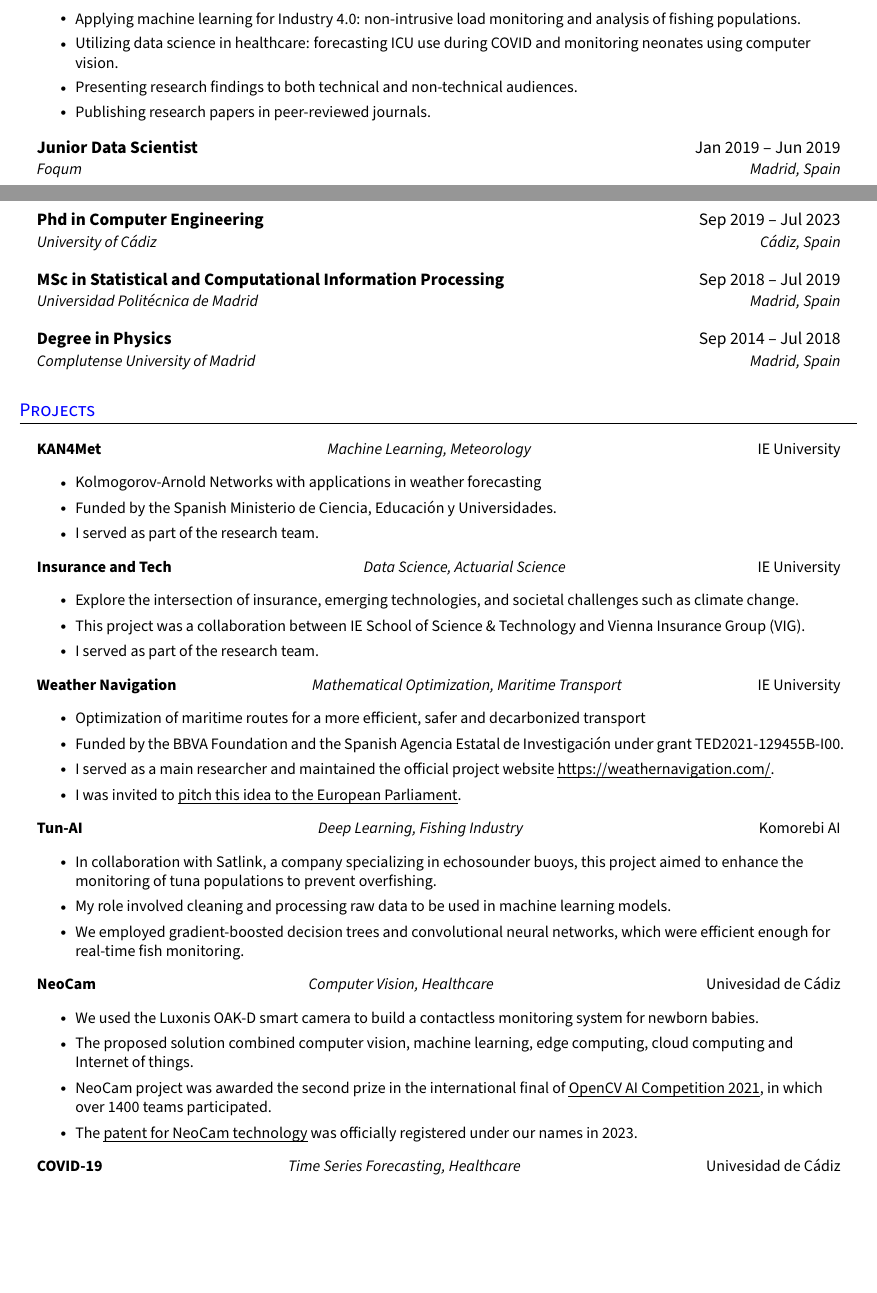
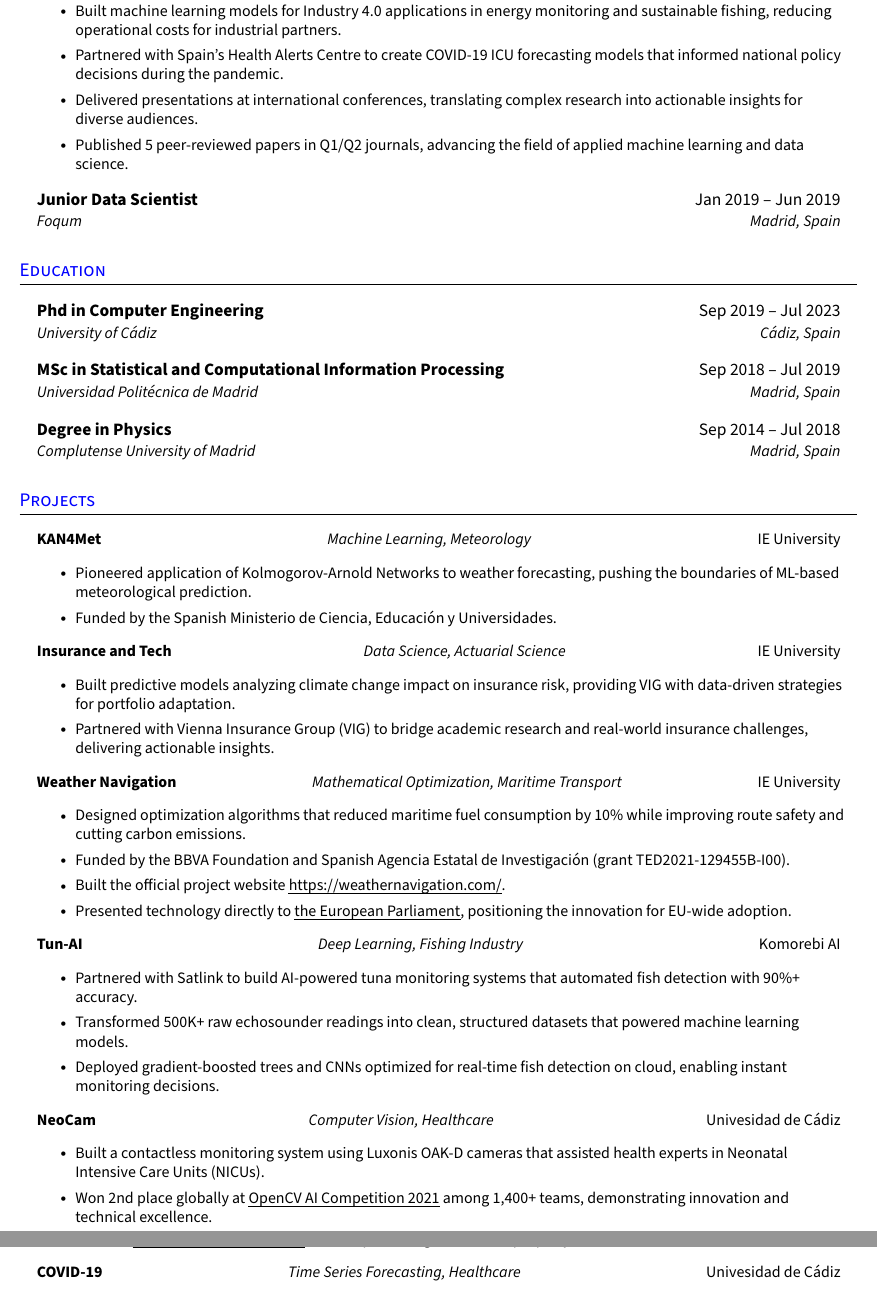
Before and after one commit to daniprec/curriculum_vitae, a LaTeX CV (cv_daniel_precioso.tex): two parts of pages 1 and 2 of 3 before the commit and two parts of pages 2 and 3 of 3 after it, joined at a grey line, cut at the place of the change, the shorter picture padded with empty space. Compiled offline with pdfLaTeX.

Commit message:
Enhance CV content with detailed descriptions of research and professional achievements

```diff
--- a/cv_daniel_precioso.tex
+++ b/cv_daniel_precioso.tex
@@ -239,10 +239,10 @@
 	\resumeQuadHeading{Predoctoral Research Staff}{Sep 2019 -- Aug 2022}
 	{University of C\'adiz}{C\'adiz, Spain}
 	\resumeItemListStart{}
-	\resumeItem{Applying machine learning for Industry 4.0: non-intrusive load monitoring and analysis of fishing populations.}
-	\resumeItem{Utilizing data science in healthcare: forecasting ICU use during COVID and monitoring neonates using computer vision.}
-	\resumeItem{Presenting research findings to both technical and non-technical audiences.}
-	\resumeItem{Publishing research papers in peer-reviewed journals.}
+	\resumeItem{Built machine learning models for Industry 4.0 applications in energy monitoring and sustainable fishing, reducing operational costs for industrial partners.}
+	\resumeItem{Partnered with Spain's Health Alerts Centre to create COVID-19 ICU forecasting models that informed national policy decisions during the pandemic.}
+	\resumeItem{Delivered presentations at international conferences, translating complex research into actionable insights for diverse audiences.}
+	\resumeItem{Published 5 peer-reviewed papers in Q1/Q2 journals, advancing the field of applied machine learning and data science.}
 	\resumeItemListEnd{}
 
 	\resumeQuadHeading{Junior Data Scientist}{Jan 2019 -- Jun 2019}{Foqum}{Madrid, Spain}
@@ -278,39 +278,36 @@
 
 	\resumeTrioHeading{KAN4Met}{Machine Learning, Meteorology}{IE University}
 	\resumeItemListStart{}
-	\resumeItem{Kolmogorov-Arnold Networks with applications in weather forecasting}
+	\resumeItem{Pioneered application of Kolmogorov-Arnold Networks to weather forecasting, pushing the boundaries of ML-based meteorological prediction.}
 	\resumeItem{Funded by the Spanish Ministerio de Ciencia, Educación y Universidades.}
-	\resumeItem{I served as part of the research team.}
 	\resumeItemListEnd{}
 
 	\resumeTrioHeading{Insurance and Tech}{Data Science, Actuarial Science}{IE University}
 	\resumeItemListStart{}
-	\resumeItem{Explore the intersection of insurance, emerging technologies, and societal challenges such as climate change.}
-	\resumeItem{This project was a collaboration between IE School of Science \& Technology and Vienna Insurance Group (VIG).}
-	\resumeItem{I served as part of the research team.}
+	\resumeItem{Built predictive models analyzing climate change impact on insurance risk, providing VIG with data-driven strategies for portfolio adaptation.}
+	\resumeItem{Partnered with Vienna Insurance Group (VIG) to bridge academic research and real-world insurance challenges, delivering actionable insights.}
 	\resumeItemListEnd{}
 
 	\resumeTrioHeading{Weather Navigation}{Mathematical Optimization, Maritime Transport}{IE University}
 	\resumeItemListStart{}
-	\resumeItem{Optimization of maritime routes for a more efficient, safer and decarbonized transport}
-	\resumeItem{Funded by the BBVA Foundation and the Spanish Agencia Estatal de Investigación under grant TED2021-129455B-I00.}
-	\resumeItem{I served as a main researcher and maintained the official project website \href{https://weathernavigation.com/}{\uline{https://weathernavigation.com/}}.}
-	\resumeItem{I was invited to \href{https://www.youtube.com/watch?v=T2VRDSczxVM&t}{\uline{pitch this idea to the European Parliament}.}}
+	\resumeItem{Designed optimization algorithms that reduced maritime fuel consumption by 10\% while improving route safety and cutting carbon emissions.}
+	\resumeItem{Funded by the BBVA Foundation and Spanish Agencia Estatal de Investigación (grant TED2021-129455B-I00).}
+	\resumeItem{Built the official project website \href{https://weathernavigation.com/}{\uline{https://weathernavigation.com/}}.}
+	\resumeItem{Presented technology directly to \href{https://www.youtube.com/watch?v=T2VRDSczxVM&t}{\uline{the European Parliament}}, positioning the innovation for EU-wide adoption.}
 	\resumeItemListEnd{}
 
 	\resumeTrioHeading{Tun-AI}{Deep Learning, Fishing Industry}{Komorebi AI}
 	\resumeItemListStart{}
-	\resumeItem{In collaboration with Satlink, a company specializing in echosounder buoys, this project aimed to enhance the monitoring of tuna populations to prevent overfishing.}
-	\resumeItem{My role involved cleaning and processing raw data to be used in machine learning models.}
-	\resumeItem{We employed gradient-boosted decision trees and convolutional neural networks, which were efficient enough for real-time fish monitoring.}
+	\resumeItem{Partnered with Satlink to build AI-powered tuna monitoring systems that automated fish detection with 90\%+ accuracy.}
+	\resumeItem{Transformed 500K+ raw echosounder readings into clean, structured datasets that powered machine learning models.}
+	\resumeItem{Deployed gradient-boosted trees and CNNs optimized for real-time fish detection on cloud, enabling instant monitoring decisions.}
 	\resumeItemListEnd{}
 
 	\resumeTrioHeading{NeoCam}{Computer Vision, Healthcare}{Univesidad de C\'adiz}
 	\resumeItemListStart{}
-	\resumeItem{We used the Luxonis OAK-D smart camera to build a contactless monitoring system for newborn babies.}
-	\resumeItem{The proposed solution combined computer vision, machine learning, edge computing, cloud computing and Internet of things.}
-	\resumeItem{NeoCam project was awarded the second prize in the international final of \href{https://opencv.org/opencv-ai-competition-2021/\#regional-winners}{\uline{OpenCV AI Competition 2021}}, in which over 1400 teams participated.}
-	\resumeItem{The \href{https://drive.google.com/file/d/1AN-C6Wb77trgd3riLIXcsKpQlfIfOlGk/view?usp=sharing}{\uline{patent for NeoCam technology}} was officially registered under our names in 2023.}
+	\resumeItem{Built a contactless monitoring system using Luxonis OAK-D cameras that assisted health experts in Neonatal Intensive Care Units (NICUs).}
+	\resumeItem{Won 2nd place globally at \href{https://opencv.org/opencv-ai-competition-2021/\#regional-winners}{\uline{OpenCV AI Competition 2021}} among 1,400+ teams, demonstrating innovation and technical excellence.}
+	\resumeItem{Secured \href{https://drive.google.com/file/d/1AN-C6Wb77trgd3riLIXcsKpQlfIfOlGk/view?usp=sharing}{\uline{official patent registration}} in 2023, protecting intellectual property for future commercialization.}
 	\resumeItemListEnd{}
 
 	\resumeTrioHeading{COVID-19}{Time Series Forecasting, Healthcare}{Univesidad de C\'adiz}
@@ -320,3 +316,4 @@
+	\resumeItem{Analyzed non-pharmaceutical interventions (NPIs) impact on COVID-19 spread, providing evidence-based recommendations that shaped public health policy.}
 	\resumeItemListEnd{}
 
 	\resumeTrioHeading{UCAnFly}{Computer Modeling, Astrophysics}{Univesidad de C\'adiz}
```
Also changed, not shown: cv_daniel_precioso.tex (33 more changed lines).
